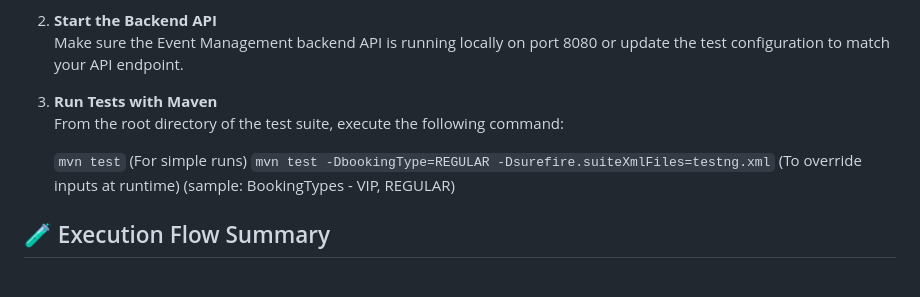
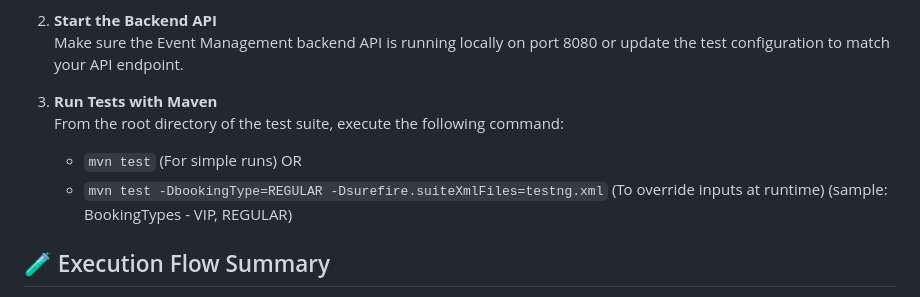
Before and after one commit to gefetobor/sf-em-restAssured-Tests, a Markdown page: README.md, the part around the change. Drawn GitHub-style.

```diff
--- a/README.md
+++ b/README.md
@@ -19,8 +19,9 @@ This test suite is designed to validate the functionality, reliability, and corr
 3. **Run Tests with Maven**
    From the root directory of the test suite, execute the following command:
 
-   `mvn test` (For simple runs)
-   `mvn test -DbookingType=REGULAR -Dsurefire.suiteXmlFiles=testng.xml` (To override inputs at runtime) (sample: BookingTypes - VIP, REGULAR)
+   - `mvn test` (For simple runs)
+   OR
+   - `mvn test -DbookingType=REGULAR -Dsurefire.suiteXmlFiles=testng.xml` (To override inputs at runtime) (sample: BookingTypes - VIP, REGULAR)
 
 ## 🧪 Execution Flow Summary
   - Tests use `Payload.java` to construct the request body.
```
